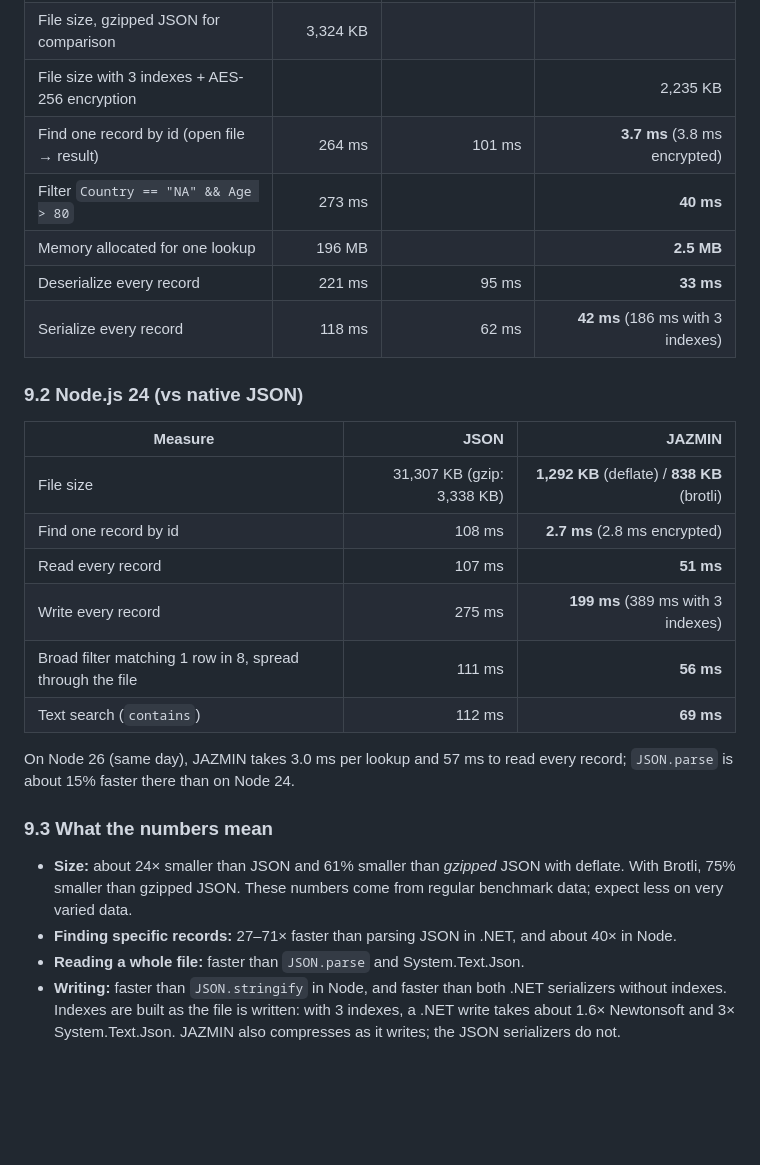
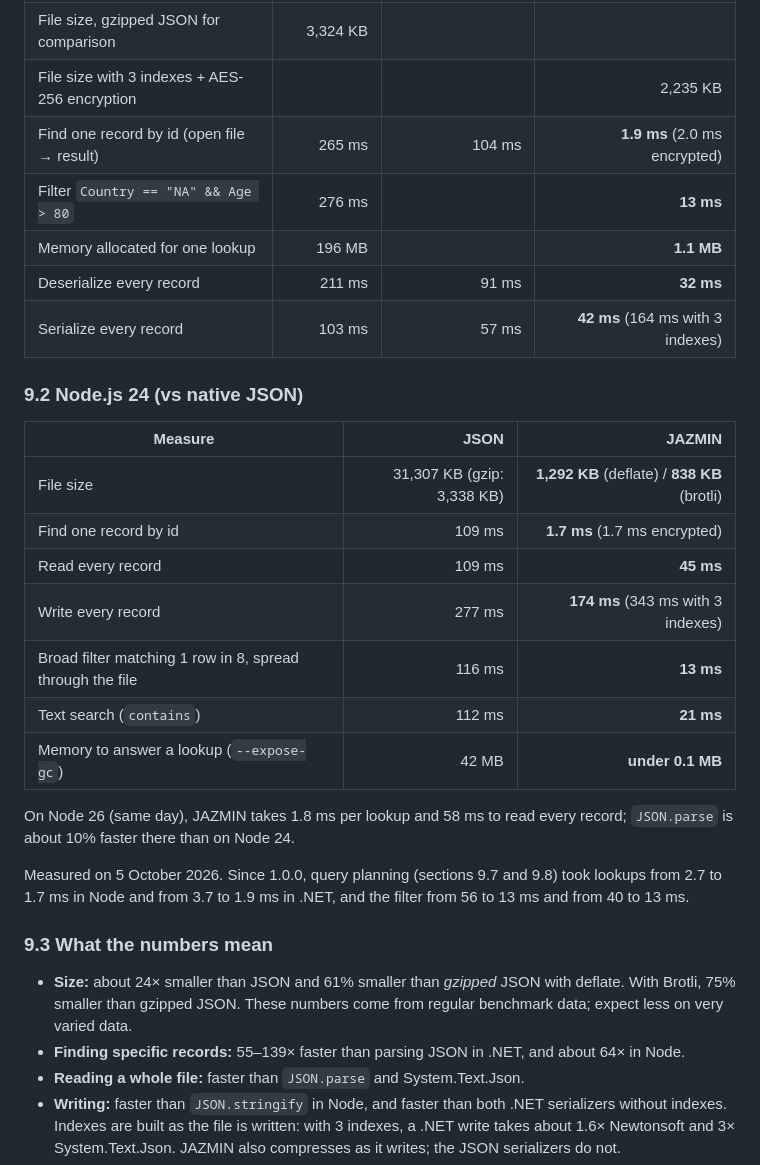
Before and after one commit to SmithSoft-Studios/JAZMIN, a Markdown page: docs/USER-GUIDE.md, the part around the change. GitHub-like rendering; blank space fills up the shorter version.

Commit message:
Docs: benchmark tables with today's numbers
USER-GUIDE 9.1 and 9.2 and the README's summary, re-measured on 5
October 2026 (i7-12700H, Windows 11; npm run bench on Node 24, the
.NET benchmark in Release, best of two runs per contender):

- .NET: lookup by id 3.7 -> 1.9 ms (encrypted 3.8 -> 2.0), filter
  40 -> 13 ms, memory for one lookup 2.5 -> 1.1 MB, deserialize 33 ->
  32 ms, write with 3 indexes 186 -> 164 ms.
- Node: lookup 2.7 -> 1.7 ms, read every record 51 -> 45 ms, write
  199 -> 174 ms (389 -> 343 with indexes), broad filter 56 -> 13 ms,
  text search 69 -> 21 ms; new row: memory to answer a lookup, under
  0.1 MB against 42 MB for JSON.parse. Node 26 line re-measured.
- Ratios in 9.3 and the README follow (lookups 55-139x faster than the
  .NET serializers, 64x faster than JSON.parse).

Also: the CHANGELOG's advise entry names compact({ regroup: true }).

```diff
--- a/docs/USER-GUIDE.md
+++ b/docs/USER-GUIDE.md
@@ -616,33 +616,38 @@ rows and time per query); docs/CONTRIBUTING.md explains it.
 | File size | 30,529 KB | not measured | **1,297 KB** (deflate) / **838 KB** (brotli) |
 | File size, gzipped JSON for comparison | 3,324 KB | | |
 | File size with 3 indexes + AES-256 encryption | | | 2,235 KB |
-| Find one record by id (open file → result) | 264 ms | 101 ms | **3.7 ms** (3.8 ms encrypted) |
-| Filter `Country == "NA" && Age > 80` | 273 ms | | **40 ms** |
-| Memory allocated for one lookup | 196 MB | | **2.5 MB** |
-| Deserialize every record | 221 ms | 95 ms | **33 ms** |
-| Serialize every record | 118 ms | 62 ms | **42 ms** (186 ms with 3 indexes) |
+| Find one record by id (open file → result) | 265 ms | 104 ms | **1.9 ms** (2.0 ms encrypted) |
+| Filter `Country == "NA" && Age > 80` | 276 ms | | **13 ms** |
+| Memory allocated for one lookup | 196 MB | | **1.1 MB** |
+| Deserialize every record | 211 ms | 91 ms | **32 ms** |
+| Serialize every record | 103 ms | 57 ms | **42 ms** (164 ms with 3 indexes) |
 
 ### 9.2 Node.js 24 (vs native JSON)
 
 | Measure | JSON | **JAZMIN** |
 |---|---:|---:|
 | File size | 31,307 KB (gzip: 3,338 KB) | **1,292 KB** (deflate) / **838 KB** (brotli) |
-| Find one record by id | 108 ms | **2.7 ms** (2.8 ms encrypted) |
-| Read every record | 107 ms | **51 ms** |
-| Write every record | 275 ms | **199 ms** (389 ms with 3 indexes) |
-| Broad filter matching 1 row in 8, spread through the file | 111 ms | **56 ms** |
-| Text search (`contains`) | 112 ms | **69 ms** |
-
-On Node 26 (same day), JAZMIN takes 3.0 ms per lookup and 57 ms to read every
-record; `JSON.parse` is about 15% faster there than on Node 24.
+| Find one record by id | 109 ms | **1.7 ms** (1.7 ms encrypted) |
+| Read every record | 109 ms | **45 ms** |
+| Write every record | 277 ms | **174 ms** (343 ms with 3 indexes) |
+| Broad filter matching 1 row in 8, spread through the file | 116 ms | **13 ms** |
+| Text search (`contains`) | 112 ms | **21 ms** |
+| Memory to answer a lookup (`--expose-gc`) | 42 MB | **under 0.1 MB** |
+
+On Node 26 (same day), JAZMIN takes 1.8 ms per lookup and 58 ms to read every
+record; `JSON.parse` is about 10% faster there than on Node 24.
+
+Measured on 5 October 2026. Since 1.0.0, query planning (sections 9.7 and 9.8)
+took lookups from 2.7 to 1.7 ms in Node and from 3.7 to 1.9 ms in .NET, and
+the filter from 56 to 13 ms and from 40 to 13 ms.
 
 ### 9.3 What the numbers mean
 
 - **Size:** about 24× smaller than JSON and 61% smaller than *gzipped* JSON
   with deflate. With Brotli, 75% smaller than gzipped JSON. These numbers come
   from regular benchmark data; expect less on very varied data.
-- **Finding specific records:** 27–71× faster than parsing JSON in .NET, and
-  about 40× in Node.
+- **Finding specific records:** 55–139× faster than parsing JSON in .NET, and
+  about 64× in Node.
 - **Reading a whole file:** faster than `JSON.parse` and System.Text.Json.
 - **Writing:** faster than `JSON.stringify` in Node, and faster than both .NET
   serializers without indexes. Indexes are built as the file is written: with
```
Also changed, not shown: CHANGELOG.md (+1 -1 lines), README.md (+3 -3 lines).
